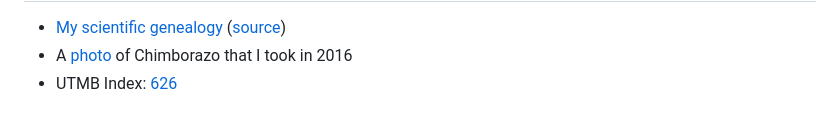
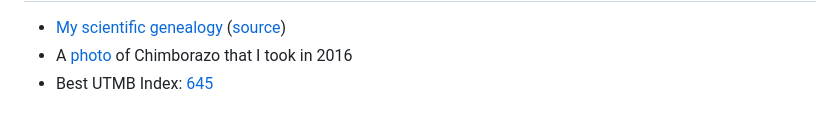
Before and after one commit to ibaaj/website, a Markdown page: index.md, the part around the change. GitHub-like rendering.

```diff
--- a/index.md
+++ b/index.md
@@ -340,4 +340,4 @@ I teach and coordinate the courses `Machine learning for credit scoring` ([Maste
 
 - [My scientific genealogy](https://raw.githubusercontent.com/ibaaj/website/master/scientificgenealogy.pdf) ([source](https://github.com/ibaaj/scientific-genealogy))
 - A [photo](https://ismailbaaj.fr/ChimborazoSummit.jpg) of Chimborazo that I took in 2016
-- UTMB Index: [626](https://utmb.world/fr/runner/980149.ismail.baaj)
+- Best UTMB Index: [645](https://utmb.world/fr/runner/980149.ismail.baaj)
```
